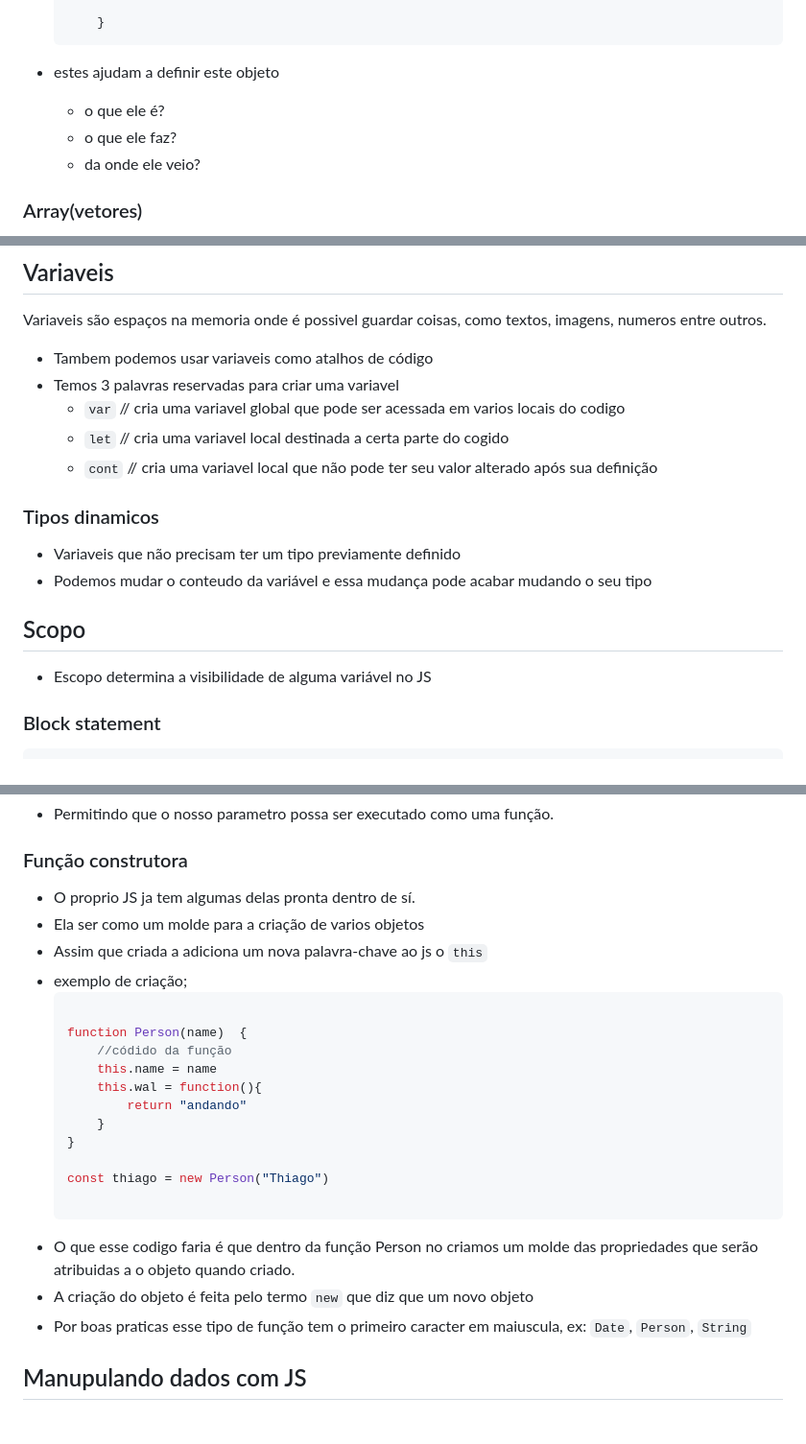
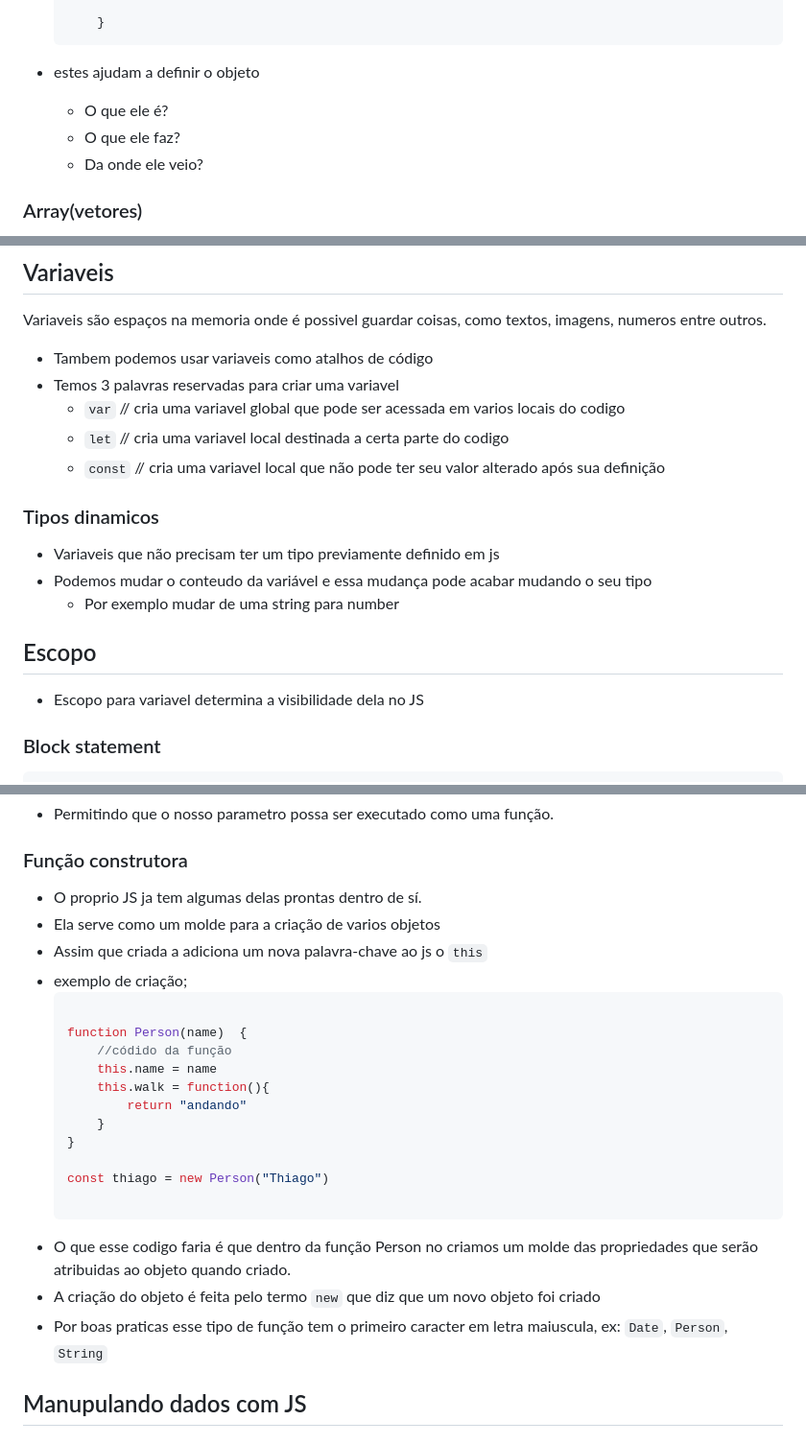
Before and after one commit to Thiago-Magno/Estudo-JS, a Markdown page: README.md, 3 parts joined by grey strips. Shown: that part at 96% size. Drawn GitHub-style.

````diff
--- a/README.md
+++ b/README.md
@@ -110,10 +110,10 @@ Tem apenas dois valores
 
         }
     ```
-* estes ajudam a definir este objeto
-    * o que ele é?
-    * o que ele faz?
-    * da onde ele veio?
+* estes ajudam a definir o objeto
+    * O que ele é?
+    * O que ele faz?
+    * Da onde ele veio?
 
 ### Array(vetores)
 
@@ -138,17 +138,18 @@ Variaveis são espaços na memoria onde é possivel guardar coisas, como textos,
 * Tambem podemos usar variaveis como atalhos de código
 * Temos 3 palavras reservadas para criar uma variavel
     * `var` // cria uma variavel global que pode ser acessada em varios locais do codigo
-    * `let` // cria uma variavel local destinada a certa parte do cogido
-    * `cont` // cria uma variavel local que não pode ter seu valor alterado após sua definição
+    * `let` // cria uma variavel local destinada a certa parte do codigo
+    * `const` // cria uma variavel local que não pode ter seu valor alterado após sua definição
 
 ### Tipos dinamicos
 
-- Variaveis que não precisam ter um tipo previamente definido
+- Variaveis que não precisam ter um tipo previamente definido em js
 - Podemos mudar o conteudo da variável e essa mudança pode acabar mudando o seu tipo
+   * Por exemplo mudar de uma string para number
 
-## Scopo
+## Escopo
 
-* Escopo determina a visibilidade de alguma variável no JS
+* Escopo para variavel determina a visibilidade dela no JS
 
 ### Block statement
 
@@ -306,8 +308,8 @@ Assim o JS procura se há uma função com este nome e a puxa para sime em segun
 * Permitindo que o nosso parametro possa ser executado como uma função.
 
 ### Função construtora
-* O proprio JS ja tem algumas delas pronta dentro de sí.
-* Ela ser como um molde para a criação de varios objetos
+* O proprio JS ja tem algumas delas prontas dentro de sí.
+* Ela serve como um molde para a criação de varios objetos
 * Assim que criada a adiciona um nova palavra-chave ao js o ``this``
 * exemplo de criação;
     ```js
@@ -315,16 +317,16 @@ Assim o JS procura se há uma função com este nome e a puxa para sime em segun
    function Person(name)  {
         //códido da função
         this.name = name
-        this.wal = function(){
+        this.walk = function(){
             return "andando"
         }
     }
 
     const thiago = new Person("Thiago")
 
-* O que esse codigo faria é que dentro da função Person no criamos um molde das propriedades que serão atribuidas a o objeto quando criado.
-*  A criação do objeto é feita pelo termo ``new`` que diz que um novo objeto
-* Por boas praticas esse tipo de função tem o primeiro caracter em  maiuscula, ex: ``Date``, ``Person``, ``String``
+* O que esse codigo faria é que dentro da função Person no criamos um molde das propriedades que serão atribuidas ao objeto quando criado.
+*  A criação do objeto é feita pelo termo ``new`` que diz que um novo objeto foi criado
+* Por boas praticas esse tipo de função tem o primeiro caracter em letra maiuscula, ex: ``Date``, ``Person``, ``String``
 
 ## Manupulando dados com JS
 
````
Also changed, not shown: other parts of README.md (+12 -11 lines).
